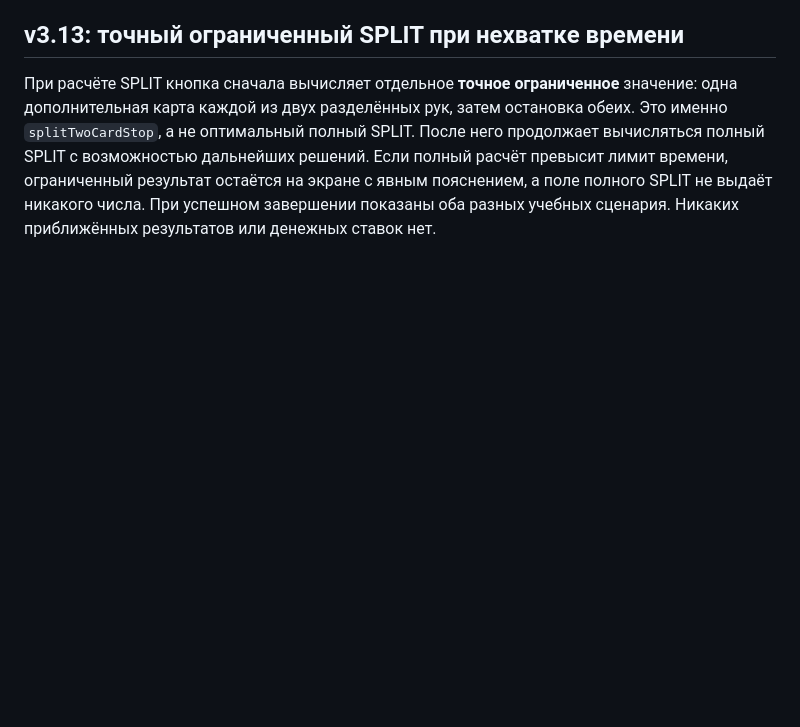
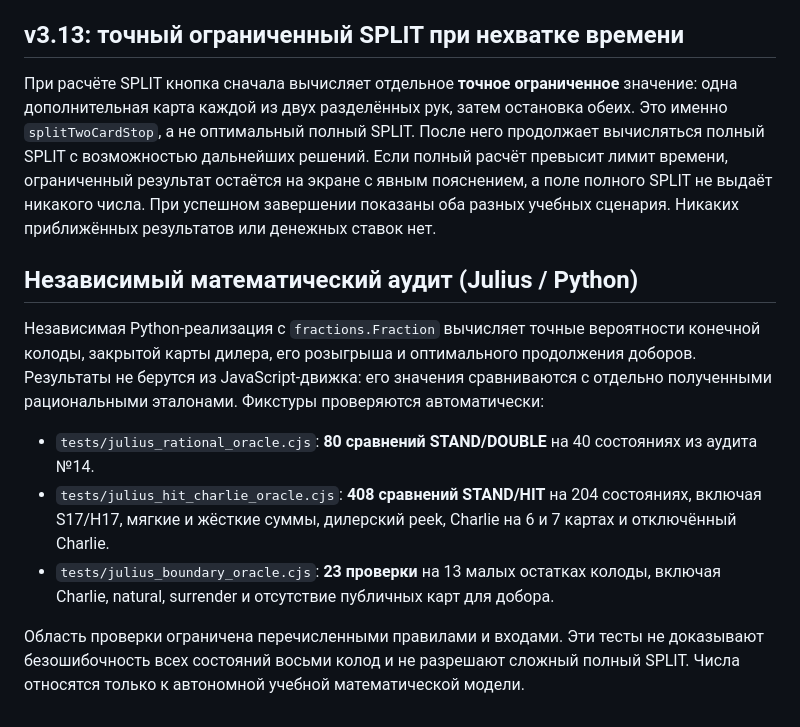
Before and after one commit to nikitasapun-sudo/Blackkek, a Markdown page: README.md, the part around the change. Drawn GitHub-style; blank space fills up the shorter version.

Commit message:
audit: require independent Julius HIT/Charlie and boundary exact-value oracles in CI

```diff
--- a/README.md
+++ b/README.md
@@ -51,3 +51,13 @@
 
 ## v3.13: точный ограниченный SPLIT при нехватке времени
 При расчёте SPLIT кнопка сначала вычисляет отдельное **точное ограниченное** значение: одна дополнительная карта каждой из двух разделённых рук, затем остановка обеих. Это именно `splitTwoCardStop`, а не оптимальный полный SPLIT. После него продолжает вычисляться полный SPLIT с возможностью дальнейших решений. Если полный расчёт превысит лимит времени, ограниченный результат остаётся на экране с явным пояснением, а поле полного SPLIT не выдаёт никакого числа. При успешном завершении показаны оба разных учебных сценария. Никаких приближённых результатов или денежных ставок нет.
+
+## Независимый математический аудит (Julius / Python)
+
+Независимая Python-реализация с `fractions.Fraction` вычисляет точные вероятности конечной колоды, закрытой карты дилера, его розыгрыша и оптимального продолжения доборов. Результаты не берутся из JavaScript-движка: его значения сравниваются с отдельно полученными рациональными эталонами. Фикстуры проверяются автоматически:
+
+- `tests/julius_rational_oracle.cjs`: **80 сравнений STAND/DOUBLE** на 40 состояниях из аудита №14.
+- `tests/julius_hit_charlie_oracle.cjs`: **408 сравнений STAND/HIT** на 204 состояниях, включая S17/H17, мягкие и жёсткие суммы, дилерский peek, Charlie на 6 и 7 картах и отключённый Charlie.
+- `tests/julius_boundary_oracle.cjs`: **23 проверки** на 13 малых остатках колоды, включая Charlie, natural, surrender и отсутствие публичных карт для добора.
+
+Область проверки ограничена перечисленными правилами и входами. Эти тесты не доказывают безошибочность всех состояний восьми колод и не разрешают сложный полный SPLIT. Числа относятся только к автономной учебной математической модели.
```
